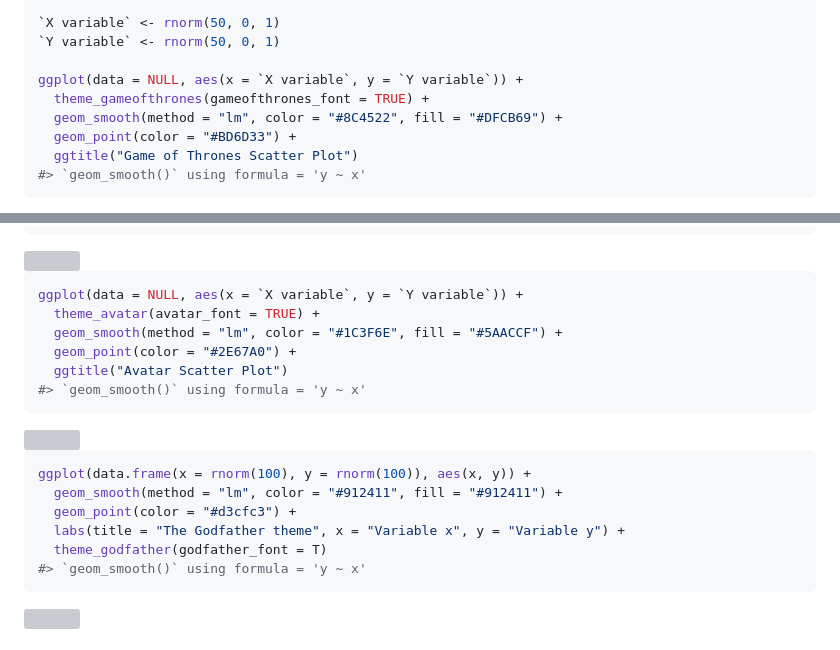
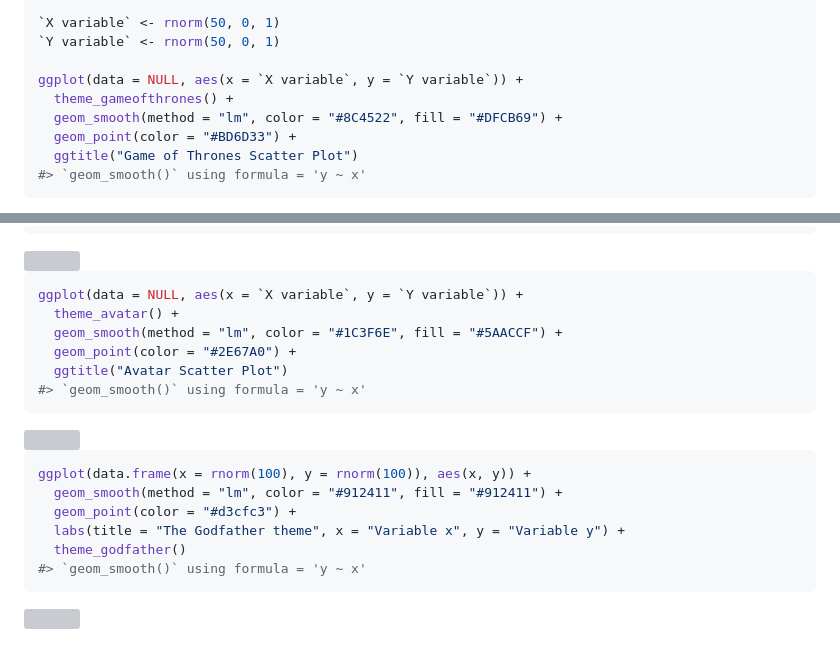
Before and after one commit to MatthewBJane/ThemePark, a Markdown page: README.md, 2 parts joined by grey strips. Rendered like a GitHub page; grey boxes are pictures that could not be loaded.

Commit message:
XXXX_font = TRUE by default
So no need to have it in the examples

````diff
--- a/README.md
+++ b/README.md
@@ -75,7 +75,7 @@ library(ggplot2)
 `Y variable` <- rnorm(50, 0, 1)
 
 ggplot(data = NULL, aes(x = `X variable`, y = `Y variable`)) +
-  theme_gameofthrones(gameofthrones_font = TRUE) +
+  theme_gameofthrones() +
   geom_smooth(method = "lm", color = "#8C4522", fill = "#DFCB69") +
   geom_point(color = "#BD6D33") +
   ggtitle("Game of Thrones Scatter Plot")
@@ -104,7 +104,7 @@ g + geom_density(aes(fill = factor(cyl)), alpha = 0.8) +
 
 ``` r
 ggplot(data = NULL, aes(x = `X variable`, y = `Y variable`)) +
-  theme_avatar(avatar_font = TRUE) +
+  theme_avatar() +
   geom_smooth(method = "lm", color = "#1C3F6E", fill = "#5AACCF") +
   geom_point(color = "#2E67A0") +
   ggtitle("Avatar Scatter Plot")
@@ -118,7 +118,7 @@ ggplot(data.frame(x = rnorm(100), y = rnorm(100)), aes(x, y)) +
   geom_smooth(method = "lm", color = "#912411", fill = "#912411") +
   geom_point(color = "#d3cfc3") +
   labs(title = "The Godfather theme", x = "Variable x", y = "Variable y") +
-  theme_godfather(godfather_font = T)
+  theme_godfather()
 #> `geom_smooth()` using formula = 'y ~ x'
 ```
 
````
